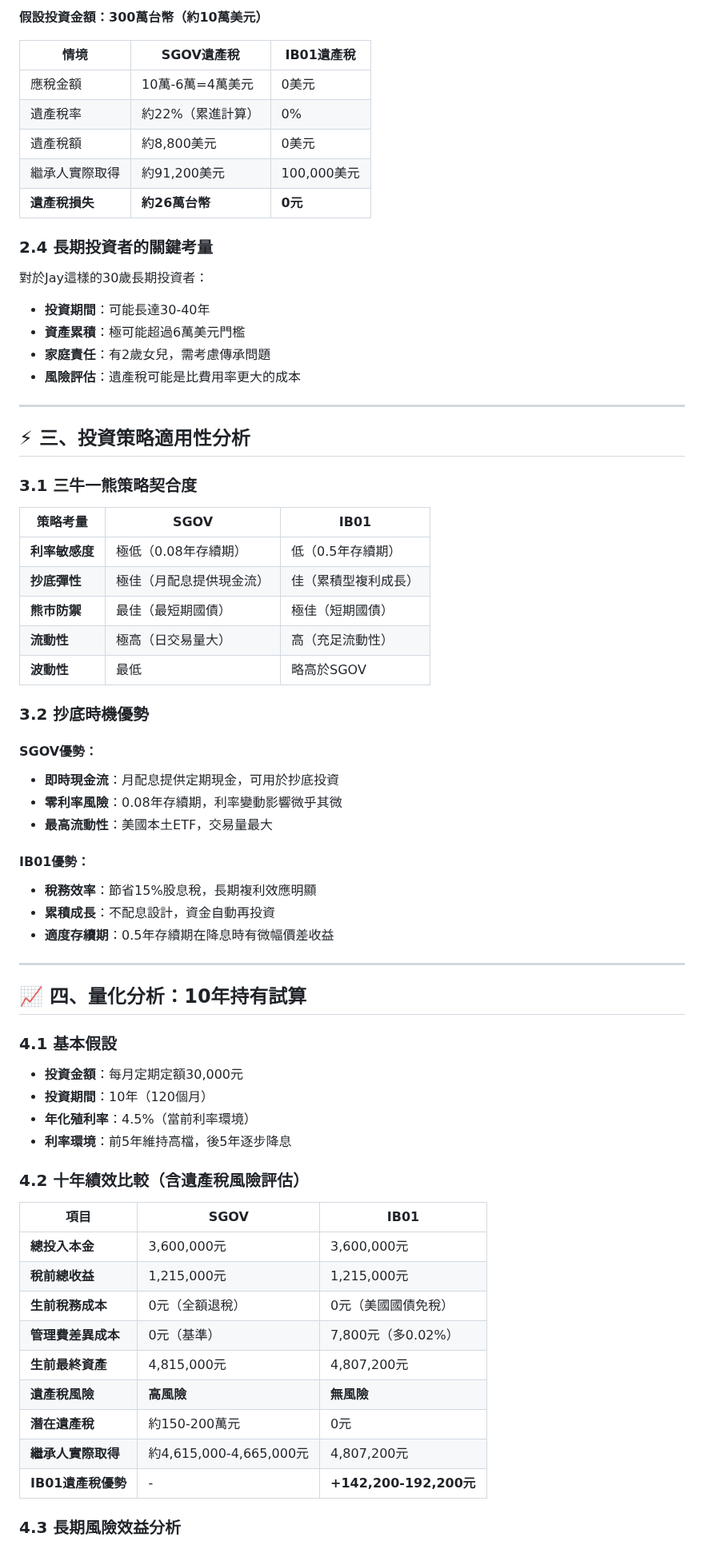
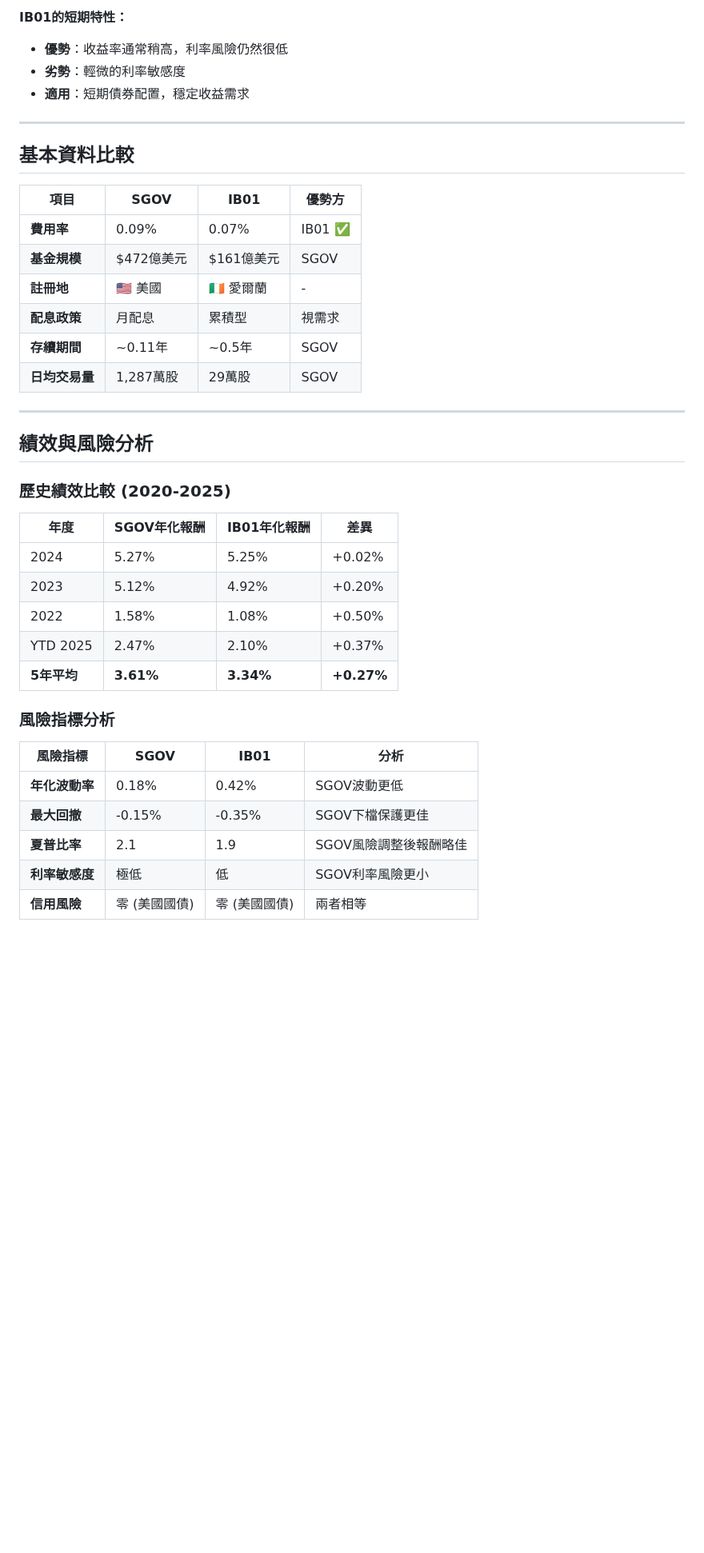
Before and after one commit to JayHsuEgg/FinancialAnalysis, a Markdown page: SGOV vs IB01 完整比較分析.md, the part around one of its changes. Shown at 80% size. GitHub-like rendering; blank space fills up the shorter version.

```diff
--- a/SGOV vs IB01 完整比較分析.md
+++ b/SGOV vs IB01 完整比較分析.md
@@ -53,71 +43,43 @@
 
-**假設投資金額：300萬台幣（約10萬美元）**
-
-| 情境 | **SGOV遺產稅** | **IB01遺產稅** |
-|------|---------------|---------------|
-| 應稅金額 | 10萬-6萬=4萬美元 | 0美元 |
-| 遺產稅率 | 約22%（累進計算） | 0% |
-| 遺產稅額 | 約8,800美元 | 0美元 |
-| 繼承人實際取得 | 約91,200美元 | 100,000美元 |
-| **遺產稅損失** | **約26萬台幣** | **0元** |
-
-### 2.4 長期投資者的關鍵考量
-
-對於Jay這樣的30歲長期投資者：
-- **投資期間**：可能長達30-40年
-- **資產累積**：極可能超過6萬美元門檻
-- **家庭責任**：有2歲女兒，需考慮傳承問題
-- **風險評估**：遺產稅可能是比費用率更大的成本
+**IB01的短期特性：**
+- **優勢**：收益率通常稍高，利率風險仍然很低
+- **劣勢**：輕微的利率敏感度
+- **適用**：短期債券配置，穩定收益需求
 
 ---
 
-## ⚡ 三、投資策略適用性分析
+## 基本資料比較
 
-### 3.1 三牛一熊策略契合度
-
-| 策略考量 | **SGOV** | **IB01** |
-|----------|---------|-----------|
-| **利率敏感度** | 極低（0.08年存續期） | 低（0.5年存續期） |
-| **抄底彈性** | 極佳（月配息提供現金流） | 佳（累積型複利成長） |
-| **熊市防禦** | 最佳（最短期國債） | 極佳（短期國債） |
-| **流動性** | 極高（日交易量大） | 高（充足流動性） |
-| **波動性** | 最低 | 略高於SGOV |
-
-### 3.2 抄底時機優勢
-
-#### **SGOV優勢**：
-- **即時現金流**：月配息提供定期現金，可用於抄底投資
-- **零利率風險**：0.08年存續期，利率變動影響微乎其微
-- **最高流動性**：美國本土ETF，交易量最大
-
-#### **IB01優勢**：
-- **稅務效率**：節省15%股息稅，長期複利效應明顯
-- **累積成長**：不配息設計，資金自動再投資
-- **適度存續期**：0.5年存續期在降息時有微幅價差收益
+| 項目 | **SGOV** | **IB01** | **優勢方** |
+|------|----------|-----------|------------|
+| **費用率** | 0.09% | 0.07% | IB01 ✅ |
+| **基金規模** | $472億美元 | $161億美元 | SGOV |
+| **註冊地** | 🇺🇸 美國 | 🇮🇪 愛爾蘭 | - |
+| **配息政策** | 月配息 | 累積型 | 視需求 |
+| **存續期間** | ~0.11年 | ~0.5年 | SGOV |
+| **日均交易量** | 1,287萬股 | 29萬股 | SGOV |
 
 ---
 
-## 📈 四、量化分析：10年持有試算
+## 績效與風險分析
 
-### 4.1 基本假設
-- **投資金額**：每月定期定額30,000元
-- **投資期間**：10年（120個月）
-- **年化殖利率**：4.5%（當前利率環境）
-- **利率環境**：前5年維持高檔，後5年逐步降息
+### 歷史績效比較 (2020-2025)
 
-### 4.2 十年績效比較（含遺產稅風險評估）
+| 年度 | **SGOV年化報酬** | **IB01年化報酬** | **差異** |
+|------|-----------------|-----------------|----------|
+| 2024 | 5.27% | 5.25% | +0.02% |
+| 2023 | 5.12% | 4.92% | +0.20% |
+| 2022 | 1.58% | 1.08% | +0.50% |
+| YTD 2025 | 2.47% | 2.10% | +0.37% |
+| **5年平均** | **3.61%** | **3.34%** | **+0.27%** |
 
-| 項目 | **SGOV** | **IB01** |
-|------|---------|-----------|
-| **總投入本金** | 3,600,000元 | 3,600,000元 |
-| **稅前總收益** | 1,215,000元 | 1,215,000元 |
-| **生前稅務成本** | 0元（全額退稅） | 0元（美國國債免稅） |
-| **管理費差異成本** | 0元（基準） | 7,800元（多0.02%） |
-| **生前最終資產** | 4,815,000元 | 4,807,200元 |
-| **遺產稅風險** | **高風險** | **無風險** |
-| **潛在遺產稅** | 約150-200萬元 | 0元 |
-| **繼承人實際取得** | 約4,615,000-4,665,000元 | 4,807,200元 |
-| **IB01遺產稅優勢** | - | **+142,200-192,200元** |
+### 風險指標分析
 
-### 4.3 長期風險效益分析
+| 風險指標 | **SGOV** | **IB01** | **分析** |
+|----------|----------|----------|----------|
+| **年化波動率** | 0.18% | 0.42% | SGOV波動更低 |
+| **最大回撤** | -0.15% | -0.35% | SGOV下檔保護更佳 |
+| **夏普比率** | 2.1 | 1.9 | SGOV風險調整後報酬略佳 |
+| **利率敏感度** | 極低 | 低 | SGOV利率風險更小 |
+| **信用風險** | 零 (美國國債) | 零 (美國國債) | 兩者相等 |
 
```
Also changed, not shown: other parts of SGOV vs IB01 完整比較分析.md (+218 -180 lines).
